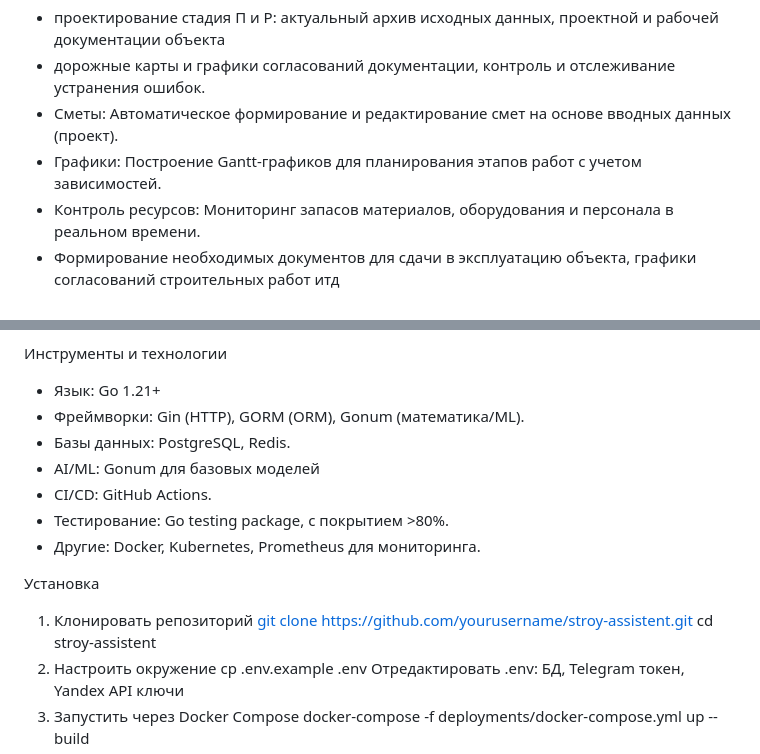
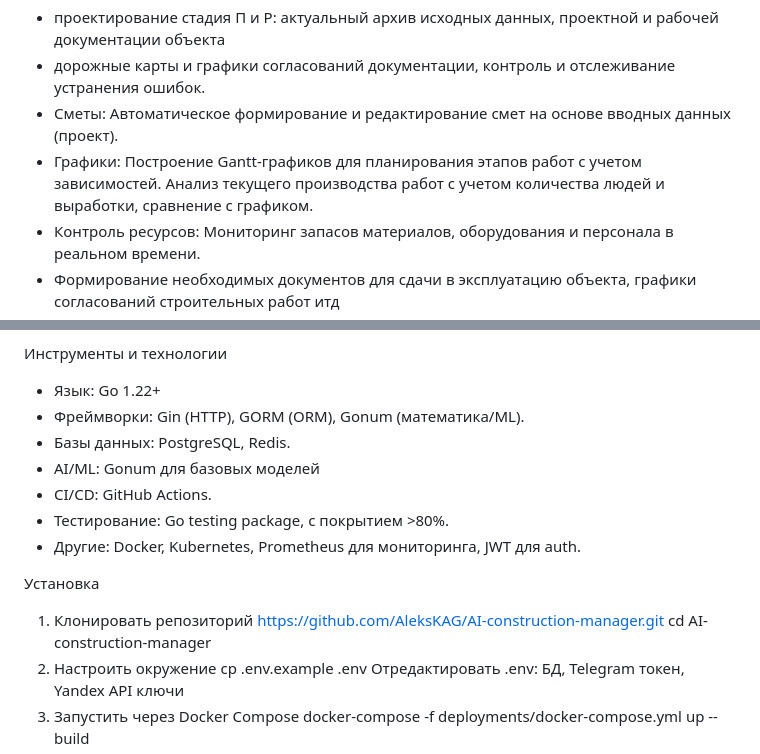
Before and after one commit to AleksKAG/AI-construction-manager, a Markdown page: README.md, 2 parts joined by grey strips. Rendered like a GitHub page.

```diff
--- a/README.md
+++ b/README.md
@@ -5,7 +5,7 @@ AI-система управления стройкой — это интелл
 - проектирование стадия П и Р: актуальный архив исходных данных, проектной и рабочей документации объекта
 - дорожные карты и графики согласований документации, контроль и отслеживание устранения ошибок.
 - Сметы: Автоматическое формирование и редактирование смет на основе вводных данных (проект).
-- Графики: Построение Gantt-графиков для планирования этапов работ с учетом зависимостей.
+- Графики: Построение Gantt-графиков для планирования этапов работ с учетом зависимостей. Анализ текущего производства работ с учетом количества людей и выработки, сравнение с графиком.
 - Контроль ресурсов: Мониторинг запасов материалов, оборудования и персонала в реальном времени.
 - Формирование необходимых документов для сдачи в эксплуатацию объекта, графики согласований строительных работ итд
 - Автоматический расчёт стоимости: Динамический расчет общей стоимости проекта с учетом инфляции и изменений цен.
@@ -20,18 +20,18 @@ AI-система управления стройкой — это интелл
 - Развертывание: Docker для контейнеризации, Kubernetes для оркестрации в продакшене.
 
  Инструменты и технологии
-- Язык: Go 1.21+
+- Язык: Go 1.22+
 - Фреймворки: Gin (HTTP), GORM (ORM), Gonum (математика/ML).
 - Базы данных: PostgreSQL, Redis.
 - AI/ML: Gonum для базовых моделей
 - CI/CD: GitHub Actions.
 - Тестирование: Go testing package, с покрытием >80%.
-- Другие: Docker, Kubernetes, Prometheus для мониторинга.
+- Другие: Docker, Kubernetes, Prometheus для мониторинга, JWT для auth.
 
  Установка
 1. Клонировать репозиторий
-[git clone https://github.com/yourusername/stroy-assistent.git](https://github.com/AleksKAG/AI-construction-manager.git)
-cd stroy-assistent
+[https://github.com/AleksKAG/AI-construction-manager.git](https://github.com/AleksKAG/AI-construction-manager.git)
+cd AI-construction-manager
 2. Настроить окружение
 cp .env.example .env
 Отредактировать .env: БД, Telegram токен, Yandex API ключи
```
